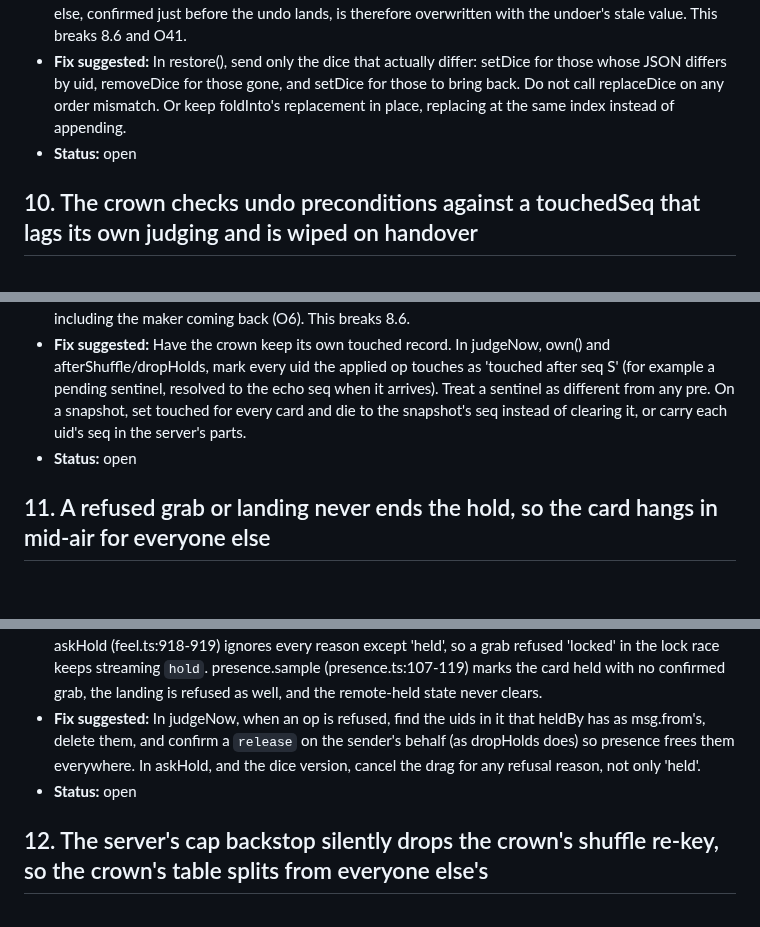
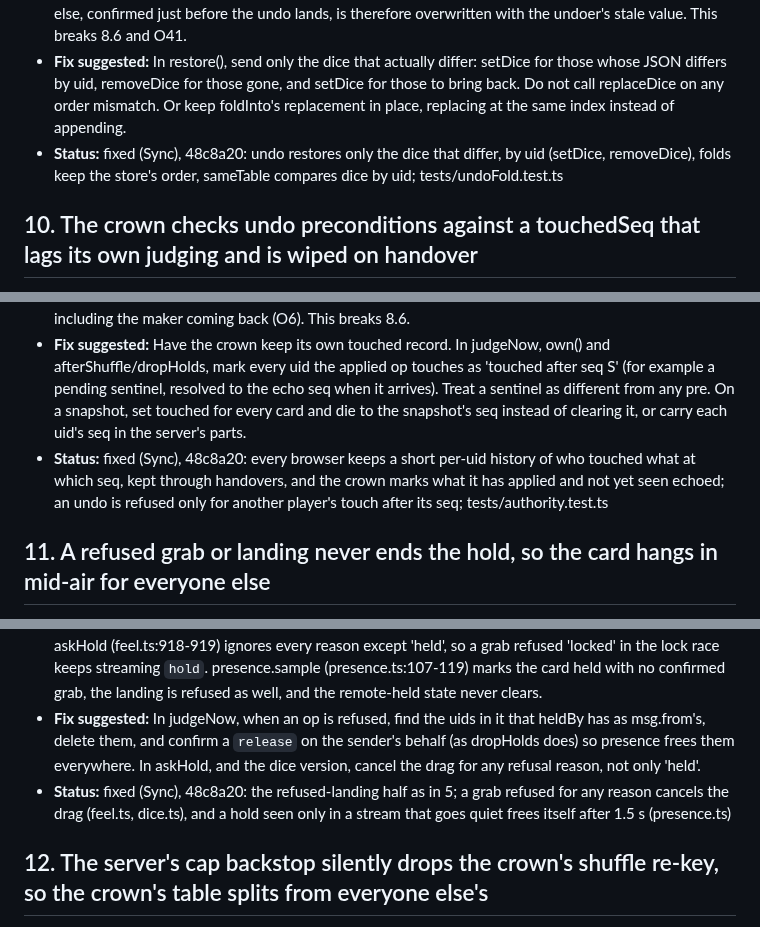
Before and after one commit to dazeyama/card-manipulator, a Markdown page: reports/final-review.md, 3 parts joined by grey strips. Drawn GitHub-style; blank space fills up the shorter version.

```diff
--- a/reports/final-review.md
+++ b/reports/final-review.md
@@ -90,7 +90,7 @@ One review pass at the end of the run (O86): four area reviewers read `git diff
 - **Scenario:** foldInto (line 257) folds another player's dice op into the kept snapshot by deleting the die and pushing it to the end. The store's Map keeps the die where it was. From then on, JSON.stringify of the store's dice differs from then.dice by order alone, so every swap calls store.replaceDice(then.dice), which sends dice set with every die on the table. sameTable in history.ts is order-sensitive the same way. Scenario: Ann flips a card, then Bea rolls d1 (d1 is not the last die). Ann presses Ctrl+Z while Bea is dragging d2: the judge's heldByOther(diceTouched) covers every die, so Ann's undo of an unrelated card flip is refused with "That card is in Bea's hand". Or Bea re-rolls d1 just as Ann undoes: Ann's pre does not list d1 (its content was equal), so the crown applies Bea's roll and then Ann's undo puts d1's old value back on every table.
 - **Verifier:** foldInto's sync (undo.ts 242-251) removes each touched die and pushes it to the end of snap.dice. store.setDice (store.ts 530) uses Map.set, which keeps an existing die in its place. After another player's dice op on any die but the last, the kept snapshot's dice order differs from the store's. In restore(), line 180 compares JSON.stringify([...store.dice.values()]) with JSON.stringify(then.dice), which is order-sensitive, so it calls replaceDice(then.dice). replaceDice records a dice set of every die, and this goes out in the same batch as the undo's card changes. The judge's batch then checks the dice part with heldByOther(diceTouched(op)), which names every die. If any player holds or is rolling a die, the whole undo of an unrelated card change is refused with 'held'. touched() (undo.ts 143-145) compares dice by uid and content, so dice whose content is equal get no precondition. A roll of such a die by someone else, confirmed just before the undo lands, is therefore overwritten with the undoer's stale value. This breaks 8.6 and O41.
 - **Fix suggested:** In restore(), send only the dice that actually differ: setDice for those whose JSON differs by uid, removeDice for those gone, and setDice for those to bring back. Do not call replaceDice on any order mismatch. Or keep foldInto's replacement in place, replacing at the same index instead of appending.
-- **Status:** open
+- **Status:** fixed (Sync), 48c8a20: undo restores only the dice that differ, by uid (setDice, removeDice), folds keep the store's order, sameTable compares dice by uid; tests/undoFold.test.ts
 
 ## 10. The crown checks undo preconditions against a touchedSeq that lags its own judging and is wiped on handover
 
@@ -100,7 +100,7 @@ One review pass at the end of the run (O86): four area reviewers read `git diff
 - **Scenario:** inbox.touched is updated only in Inbox.op, when the server's echo arrives. The crown applies proposals at once in judgeNow, without updating it. Scenario: Ann's move of card X reaches the crown, which applies it and sends confirm. Bea's undo of her earlier move of X (pre X = 95, sent before she saw Ann's move) was forwarded by the server before it got the crown's confirm, so it reaches the crown before the echo of Ann's op. touched X is still 95, the undo passes, and Ann's move is overwritten. Separately, Inbox.snapshot clears touched on the new crown after any crown pass, so every player's pending undo is then refused with "Someone else has moved those since" (pre X = 120 against 0).
 - **Verifier:** The crown's check() (authority.ts 155-157) reads this.sync.inbox.touched, which Inbox.op (inbox.ts 184-185) updates only when the server's echo arrives. judgeNow applies and confirms a proposal at once and never marks touched. The server's propose (room.ts 498-501) forwards to the crown as soon as a proposal arrives. A proposal that reaches the server before the crown's confirm of an earlier op therefore reaches the crown before that op's echo. In that case touched still holds the old seq, and an undo whose pre matches it passes, overwriting the change the crown just applied. The window is about one crown-to-server round trip. Separately, on handover the new crown gets youAreCrown and then snapshot parts (room.ts 397-398), and Inbox.snapshot calls this.touched.clear() (inbox.ts 164). Every later undo whose uids were last touched before the handover then has pre = n against touched = 0 and is refused 'touched', even though nobody touched them. This happens on every crown pass, including the maker coming back (O6). This breaks 8.6.
 - **Fix suggested:** Have the crown keep its own touched record. In judgeNow, own() and afterShuffle/dropHolds, mark every uid the applied op touches as 'touched after seq S' (for example a pending sentinel, resolved to the echo seq when it arrives). Treat a sentinel as different from any pre. On a snapshot, set touched for every card and die to the snapshot's seq instead of clearing it, or carry each uid's seq in the server's parts.
-- **Status:** open
+- **Status:** fixed (Sync), 48c8a20: every browser keeps a short per-uid history of who touched what at which seq, kept through handovers, and the crown marks what it has applied and not yet seen echoed; an undo is refused only for another player's touch after its seq; tests/authority.test.ts
 
 ## 11. A refused grab or landing never ends the hold, so the card hangs in mid-air for everyone else
 
@@ -110,7 +110,7 @@ One review pass at the end of the run (O86): four area reviewers read `git diff
 - **Scenario:** Sam picks up a card. The grab is confirmed and the crown's heldBy has it as Sam's. While Sam is still holding it, the crown turns on Lock table. Sam lets go, and the landing `move` is refused with 'locked' (authority.ts:217). outbox.refused (outbox.ts:173) rolls Sam's table back but sends no `release`, and the judge only calls take() for ops that go ahead. The crown therefore keeps the card as Sam's, and every other player (the crown included) keeps it in presence.holders, drawn at Sam's last streamed pose in the air and impossible to pick. It stays like that until Sam happens to pick that card up again. A second path: a grab refused for any reason other than 'held' ('locked', 'rank', 'stand', 'noCrown'). askHold ignores those reasons (line 919; the dice version at dice.ts:407 does the same), so the drag goes on and streams `hold` poses. presence.sample (presence.ts:111) takes a card as held from those streams even though no grab was confirmed, and nothing ever frees it, because the landing is refused too and `hold` samples never go stale. The card is stuck as remote-held on every other browser. This also happens to the winner's own browser after a contested grab when the loser lets go before the refusal arrives.
 - **Verifier:** Traced. Authority.judgeNow (authority.ts:112-116) sends only `refuse` to the proposer and calls take() only for ops that go ahead, so heldBy keeps X as Sam's. The server's refuse() (server/src/room.ts:588) goes to the proposer only, and nothing reaches the other players. Outbox.refused (outbox.ts:173) rolls Sam's table back with no `release`. On every other browser, and on the crown too (inbox.op calls presence.confirmed before its isCrown return), presence.holders/held keep X. frame() keeps drawing it at the last streamed sample, and FLY_STALE_MS covers only `fly` samples, not `hold`. Nothing cancels a drag when Lock table or a rank change arrives: the only lock handling is the toast in onlinePanel.ts:309, and feel.release/land have no guard check. So the landing goes out and is refused 'locked'. After that everyone but Sam is refused 'held' on X, and begin() on other browsers filters it out of remoteHeld, until Sam happens to pick it up again. The second path is real too: askHold (feel.ts:918-919) ignores every reason except 'held', so a grab refused 'locked' in the lock race keeps streaming `hold`. presence.sample (presence.ts:107-119) marks the card held with no confirmed grab, the landing is refused as well, and the remote-held state never clears.
 - **Fix suggested:** In judgeNow, when an op is refused, find the uids in it that heldBy has as msg.from's, delete them, and confirm a `release` on the sender's behalf (as dropHolds does) so presence frees them everywhere. In askHold, and the dice version, cancel the drag for any refusal reason, not only 'held'.
-- **Status:** open
+- **Status:** fixed (Sync), 48c8a20: the refused-landing half as in 5; a grab refused for any reason cancels the drag (feel.ts, dice.ts), and a hold seen only in a stream that goes quiet frees itself after 1.5 s (presence.ts)
 
 ## 12. The server's cap backstop silently drops the crown's shuffle re-key, so the crown's table splits from everyone else's
 
```
Also changed, not shown: other parts of reports/final-review.md (+12 -12 lines).
